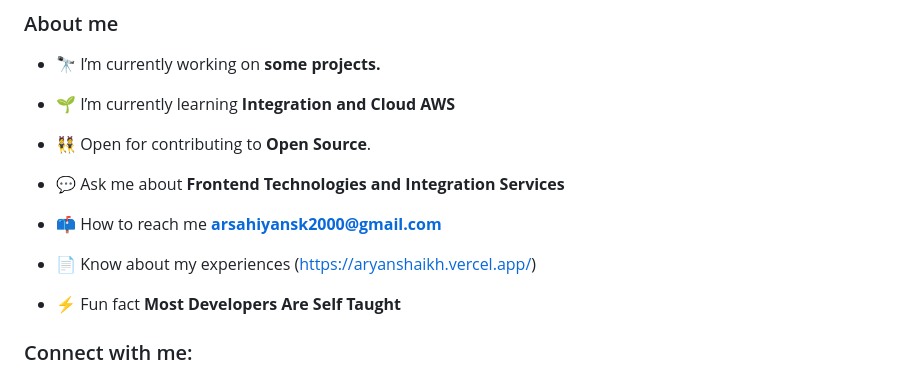
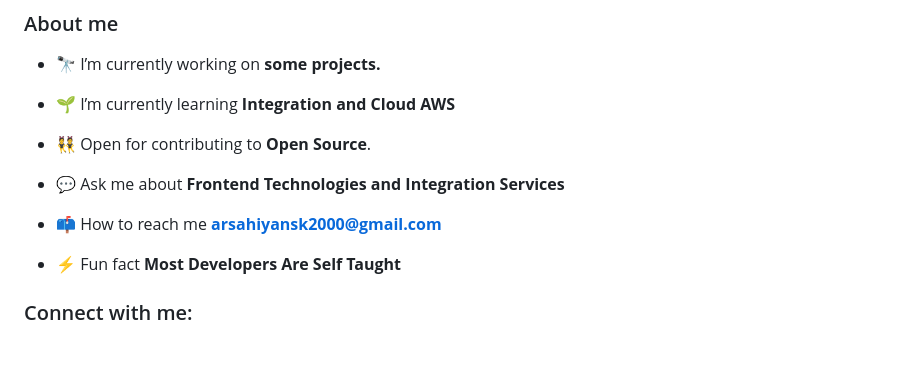
Before and after one commit to shaikharyan/shaikharyan, a Markdown page: README.md, the part around the change. Rendered like a GitHub page; blank space fills up the shorter version.

```diff
--- a/README.md
+++ b/README.md
@@ -19,8 +19,6 @@
 - 💬 Ask me about **Frontend Technologies and Integration Services**
 
 - 📫 How to reach me **arsahiyansk2000@gmail.com**
-
-- 📄 Know about my experiences (https://aryanshaikh.vercel.app/)
 
 - ⚡ Fun fact **Most Developers Are Self Taught**
 
```
